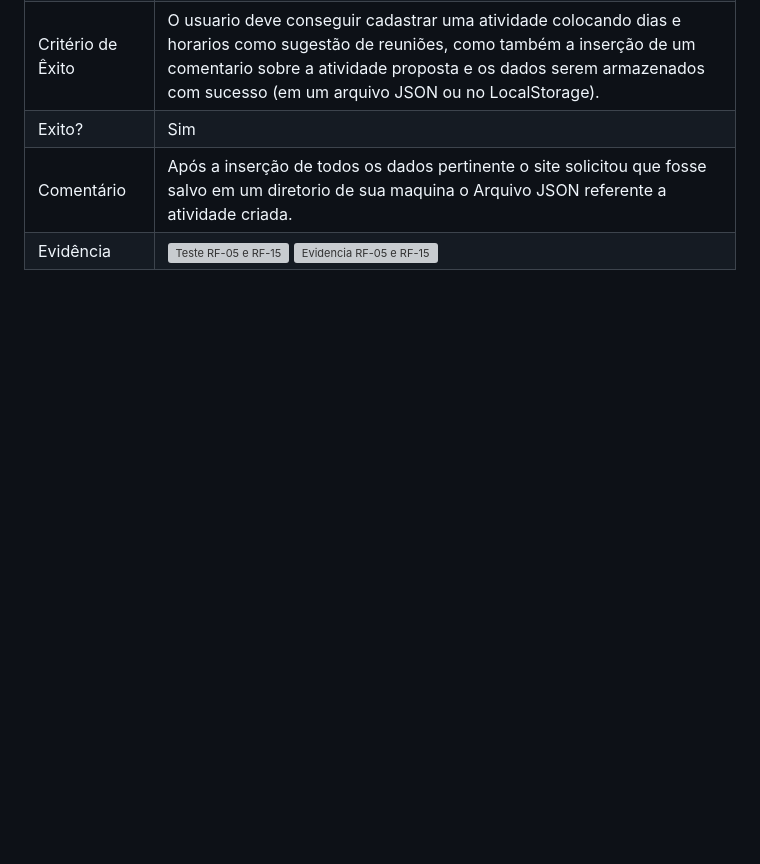
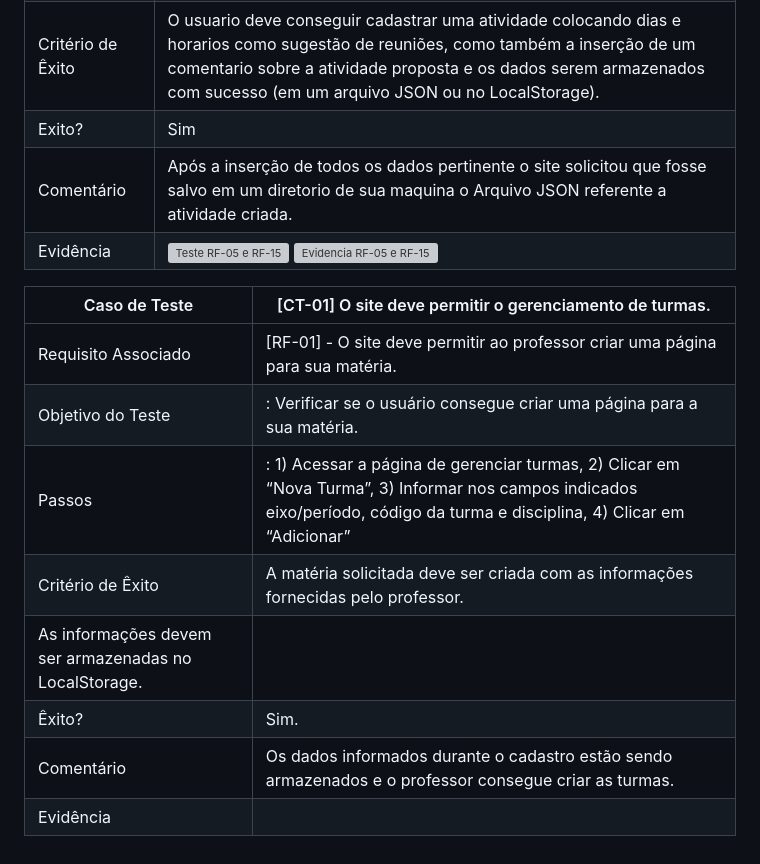
Before and after one commit to ICEI-PUC-Minas-PMV-ADS/pmv-ads-2023-1-e1-proj-web-t13-g1-TimeFacil, a Markdown page: docs/09-Registro de Testes de Software.md, the part around the change. Drawn GitHub-style; blank space fills up the shorter version; grey boxes are pictures that could not be loaded.

```diff
--- a/docs/09-Registro de Testes de Software.md
+++ b/docs/09-Registro de Testes de Software.md
@@ -39,3 +39,14 @@ Discorra sobre os resultados do teste. Ressaltando pontos fortes e fracos identi
 | Exito?              | Sim                                                                 |
 | Comentário          | Após a inserção de todos os dados pertinente o site solicitou que fosse salvo em um diretorio de sua maquina o Arquivo JSON referente a atividade criada.  |
 | Evidência           | ![Teste RF-05 e RF-15](https://github.com/ICEI-PUC-Minas-PMV-ADS/pmv-ads-2023-1-e1-proj-web-t13-g1-TimeFacil/assets/127905690/8a9b0b81-9db3-418c-8fdd-b255520f2012) ![Evidencia RF-05 e RF-15](https://github.com/ICEI-PUC-Minas-PMV-ADS/pmv-ads-2023-1-e1-proj-web-t13-g1-TimeFacil/assets/127905690/f9707cbe-5ab3-421a-9dc8-44f7d1634314)|
+
+|Caso de Teste        | [CT-01] O site deve permitir o gerenciamento de turmas.      |
+|---------------------|-----------------------------------------------------------------------|
+|	Requisito Associado | [RF-01] - O site deve permitir ao professor criar uma página para sua matéria.   |
+| Objetivo do Teste 	 | : Verificar se o usuário consegue criar uma página para a sua matéria. |
+| Passos 	            | : 1) Acessar a página de gerenciar turmas, 2) Clicar em “Nova Turma”, 3) Informar nos campos indicados eixo/período, código da turma e disciplina, 4) Clicar em “Adicionar” |
+| Critério de Êxito   | A matéria solicitada deve ser criada com as informações fornecidas pelo professor.
+ As informações devem ser armazenadas no LocalStorage. |
+| Êxito?              | Sim.                                                                  |
+| Comentário          | Os dados informados durante o cadastro estão sendo armazenados e o professor consegue criar as turmas.   |
+| Evidência           | |
```
